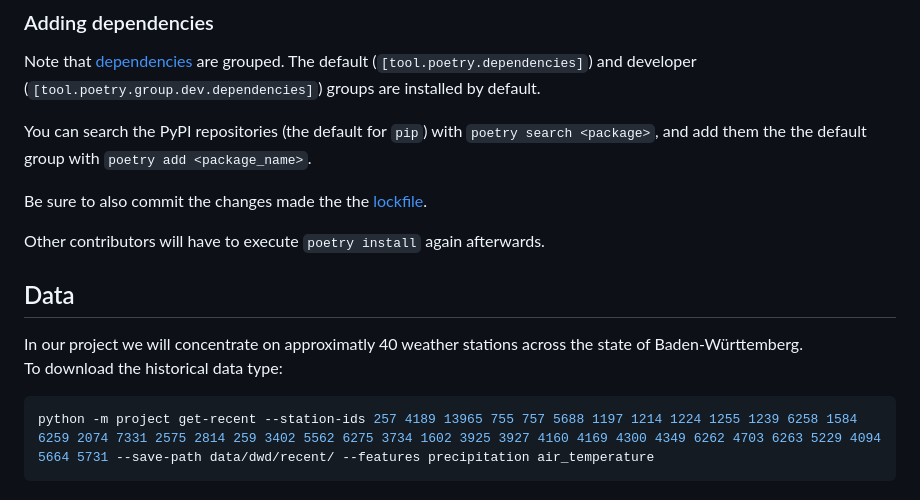
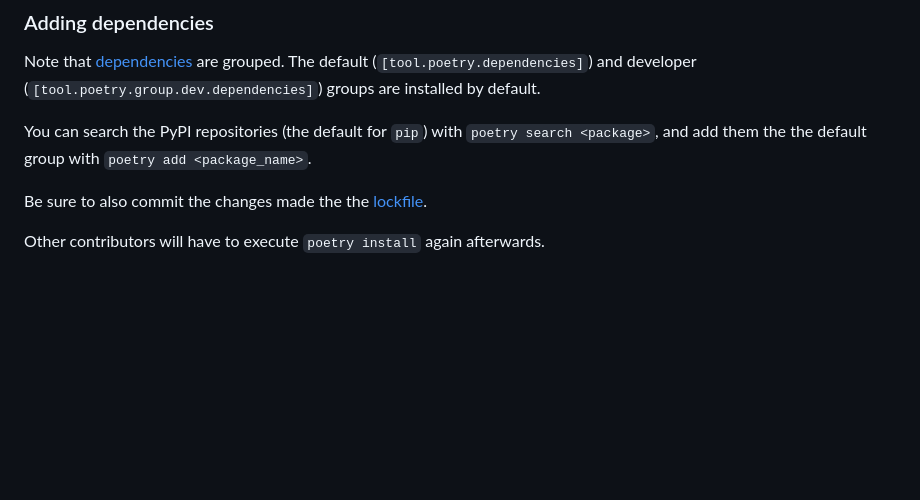
Before and after one commit to RobinU434/DataLiteracy, a Markdown page: README.md, the part around the change. Rendered like a GitHub page; blank space fills up the shorter version.

````diff
--- a/README.md
+++ b/README.md
@@ -215,13 +215,3 @@ You can search the PyPI repositories (the default for `pip`) with `poetry search
 Be sure to also commit the changes made the the [lockfile](./poetry.lock).
 
 Other contributors will have to execute `poetry install` again afterwards.
-
-
-## Data
-
-In our project we will concentrate on approximatly 40 weather stations across the state of Baden-Württemberg.
-To download the historical data type:
-
-```bash
-python -m project get-recent --station-ids 257 4189 13965 755 757 5688 1197 1214 1224 1255 1239 6258 1584 6259 2074 7331 2575 2814 259 3402 5562 6275 3734 1602 3925 3927 4160 4169 4300 4349 6262 4703 6263 5229 4094 5664 5731 --save-path data/dwd/recent/ --features precipitation air_temperature
-```
````
